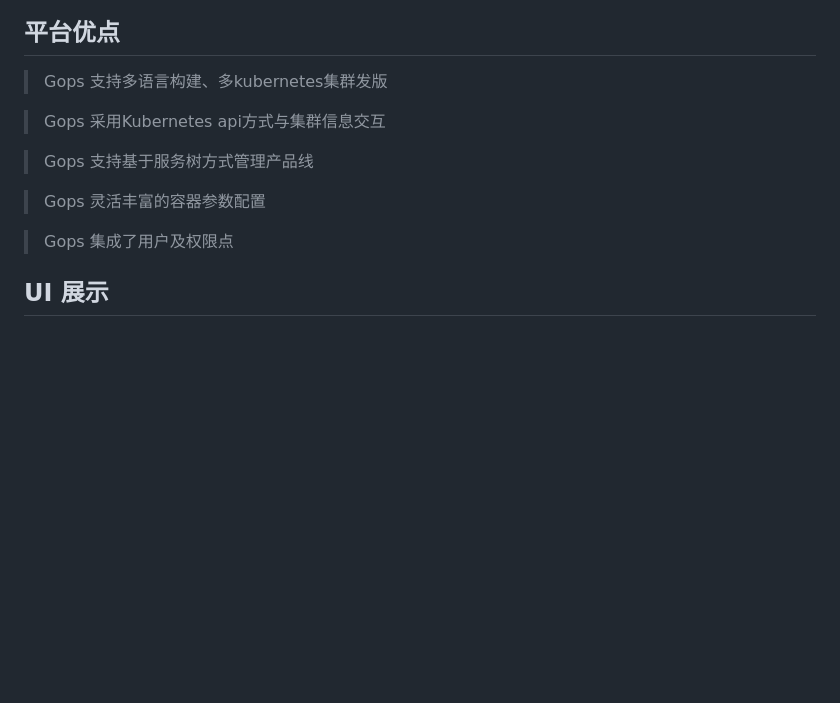
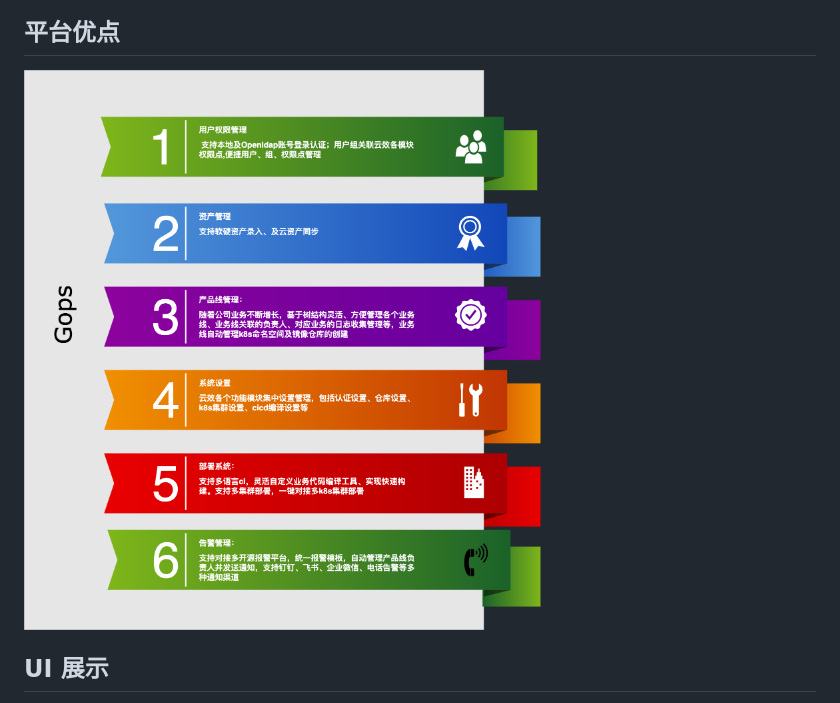
Before and after one commit to zttheff/gops, a Markdown page: README.md, the part around the change printed below. Rendered like a GitHub page; pictures changed too: imgs/feature.png (added); blank space fills up the shorter version.

```diff
--- a/README.md
+++ b/README.md
@@ -3,14 +5,5 @@
 ## 平台优点
-
-> Gops 支持多语言构建、多kubernetes集群发版
-
-> Gops 采用Kubernetes api方式与集群信息交互
-
-> Gops 支持基于服务树方式管理产品线
-
-> Gops 灵活丰富的容器参数配置
-
-> Gops 集成了用户及权限点
+![fethure](./imgs/feature.png)
 
 ## UI 展示
 ![ui](./imgs/login.png)
```
Also changed, not shown: other parts of README.md (+2 -0 lines), 8 other files.
